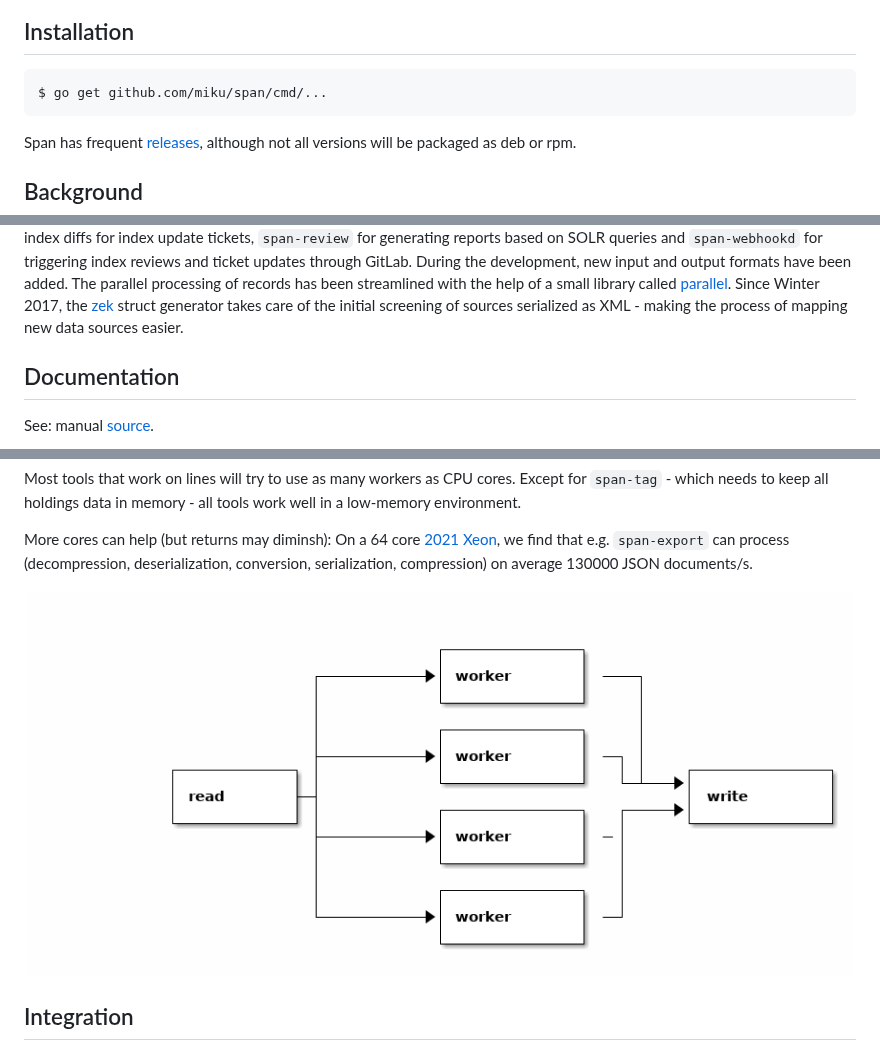
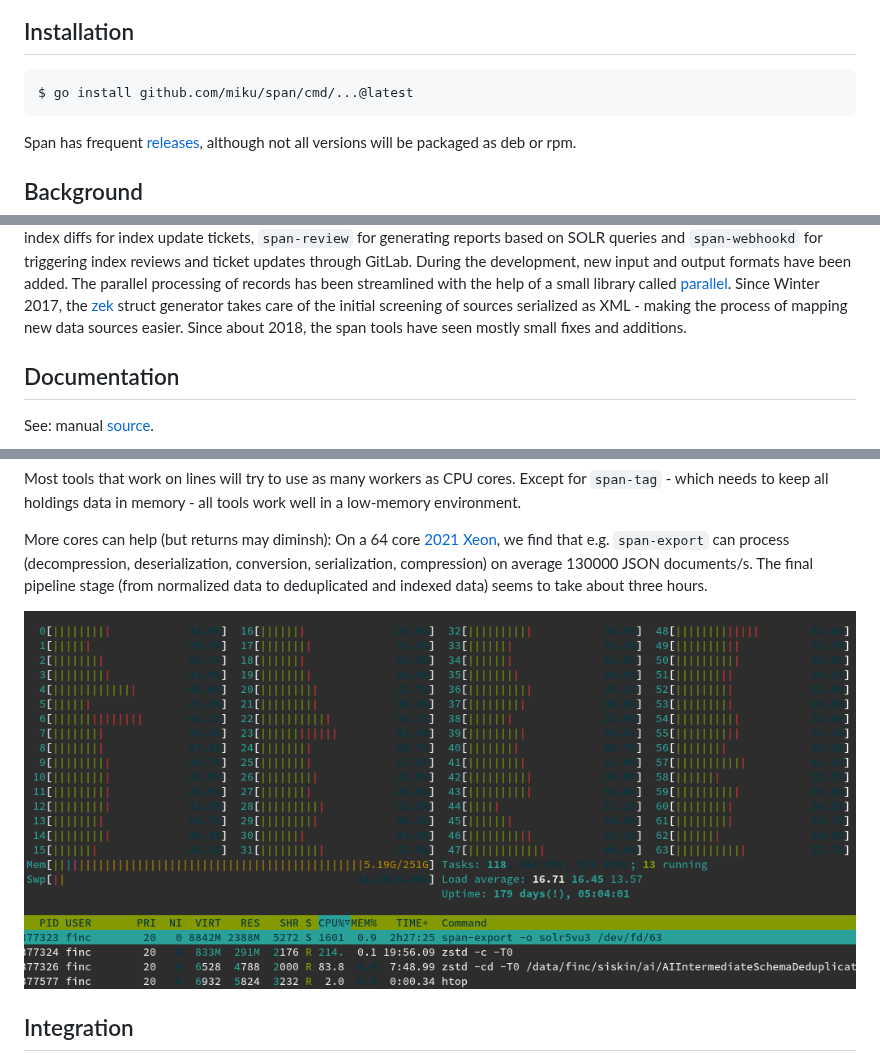
Before and after one commit to miku/span, a Markdown page: README.md, 3 parts joined by grey strips. GitHub-like rendering; pictures changed too: docs/htop.png (added).

```diff
--- a/README.md
+++ b/README.md
@@ -17,7 +17,7 @@ scatter-gather design allowed to process millions of records fast.
 
 ## Installation
 
-    $ go get github.com/miku/span/cmd/...
+    $ go install github.com/miku/span/cmd/...@latest
 
 Span has frequent [releases](https://github.com/miku/span/releases), although
 not all versions will be packaged as deb or rpm.
@@ -47,7 +47,8 @@ the help of a small library called
 [parallel](https://github.com/miku/parallel). Since Winter 2017, the
 [zek](https://github.com/miku/zek) struct generator takes care of the initial
 screening of sources serialized as XML - making the process of mapping new data
-sources easier.
+sources easier. Since about 2018, the span tools have seen mostly small fixes
+and additions.
 
 ## Documentation
 
@@ -69,9 +70,11 @@ tools work well in a low-memory environment.
 More cores can help (but returns may diminsh): On a 64 core [2021
 Xeon](https://ark.intel.com/content/www/de/de/ark/products/215274/intel-xeon-gold-6326-processor-24m-cache-2-90-ghz.html),
 we find that e.g. `span-export` can process (decompression, deserialization,
-conversion, serialization, compression) on average 130000 JSON documents/s.
+conversion, serialization, compression) on average 130000 JSON documents/s. The
+final pipeline stage (from normalized data to deduplicated and indexed data)
+seems to take about three hours.
 
-![](docs/scatter.png)
+![](docs/htop.png)
 
 ## Integration
 
```
